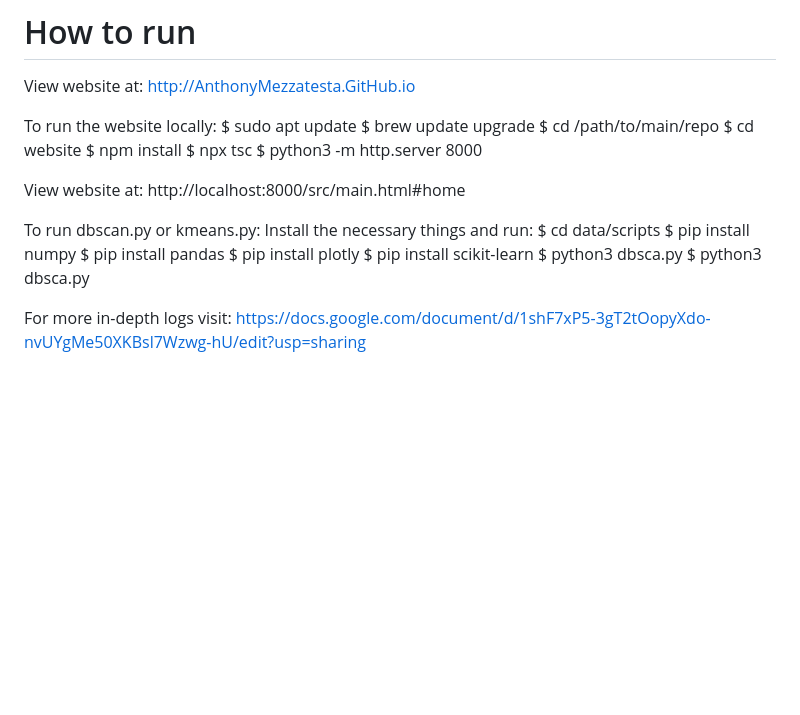
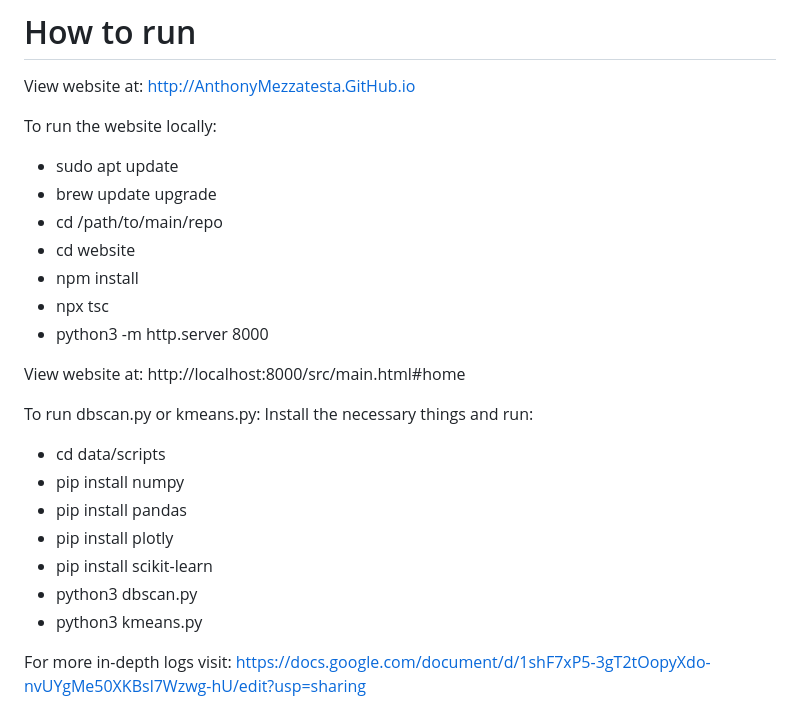
Before and after one commit to anjulij/NYC-Transportation-Analysis, a Markdown page: docs/README.md, the part around the change. GitHub-like rendering; blank space fills up the shorter version.

```diff
--- a/docs/README.md
+++ b/docs/README.md
@@ -33,25 +33,25 @@ Stretch Goals: Allow users to change input based on time of day. Explore algorit
 View website at: http://AnthonyMezzatesta.GitHub.io
 
 To run the website locally:
-$ sudo apt update
-$ brew update upgrade
-$ cd /path/to/main/repo
-$ cd website
-$ npm install
-$ npx tsc
-$ python3 -m http.server 8000
+  - sudo apt update
+  - brew update upgrade
+  - cd /path/to/main/repo
+  - cd website
+  - npm install
+  - npx tsc
+  - python3 -m http.server 8000
 
 View website at: http://localhost:8000/src/main.html#home
 
 To run dbscan.py or kmeans.py:
 Install the necessary things and run:
-$ cd data/scripts
-$ pip install numpy
-$ pip install pandas
-$ pip install plotly
-$ pip install scikit-learn
-$ python3 dbsca.py
-$ python3 dbsca.py
+  - cd data/scripts
+  - pip install numpy
+  - pip install pandas
+  - pip install plotly
+  - pip install scikit-learn
+  - python3 dbscan.py
+  - python3 kmeans.py
 
 For more in-depth logs visit: https://docs.google.com/document/d/1shF7xP5-3gT2tOopyXdo-nvUYgMe50XKBsl7Wzwg-hU/edit?usp=sharing
 
```
